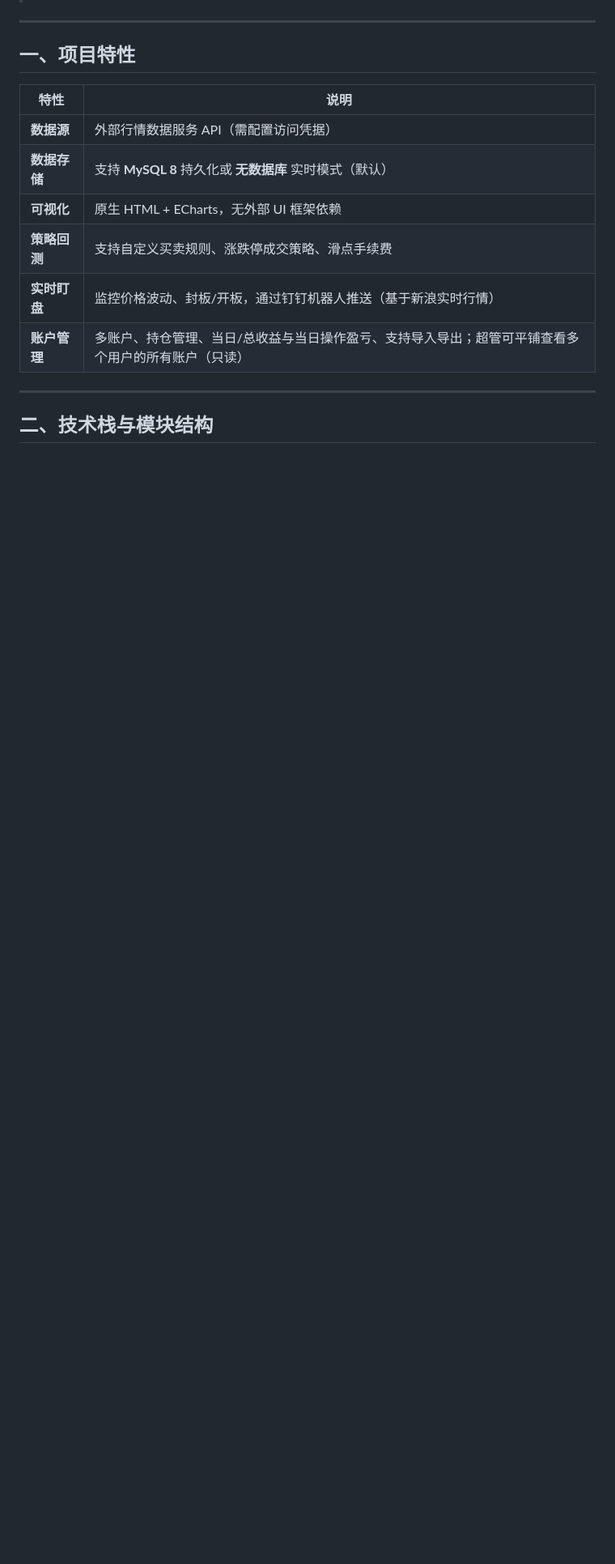
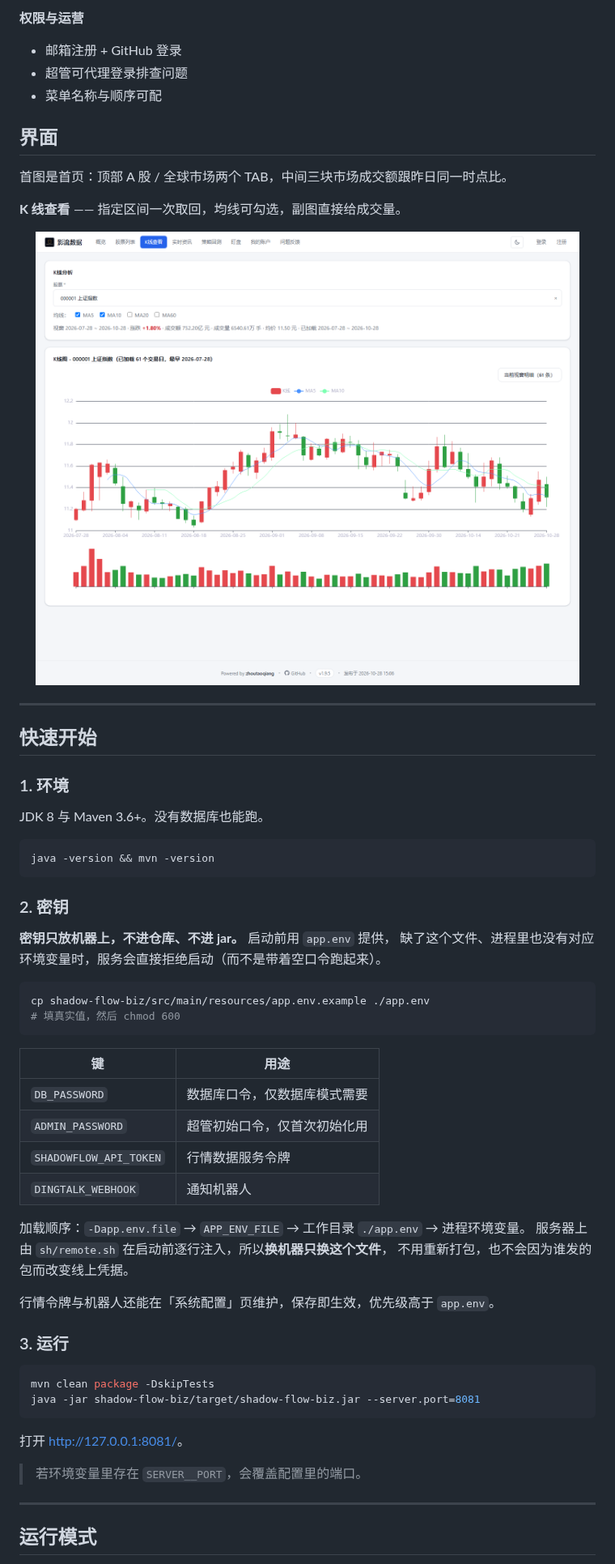
Before and after one commit to zhoutaoq/shadow-flow-astock-data, a Markdown page: README.md, the part around one of its changes. Shown at 81% size. Rendered like a GitHub page; pictures changed too: screenshots/kline.png (added); blank space fills up the shorter version.

````diff
--- a/README.md
+++ b/README.md
@@ -16,18 +44,63 @@
+**权限与运营**
+- 邮箱注册 + GitHub 登录
+- 超管可代理登录排查问题
+- 菜单名称与顺序可配
+
+## 界面
+
+首图是首页：顶部 A 股 / 全球市场两个 TAB，中间三块市场成交额跟昨日同一时点比。
+
+**K 线查看** —— 指定区间一次取回，均线可勾选，副图直接给成交量。
+
+<img src="screenshots/kline.png" width="100%" alt="K 线查看">
 
 ---
 
-## 一、项目特性
+## 快速开始
 
-| 特性 | 说明 |
-|---|---|
-| **数据源** | 外部行情数据服务 API（需配置访问凭据） |
-| **数据存储** | 支持 **MySQL 8** 持久化或 **无数据库** 实时模式（默认） |
-| **可视化** | 原生 HTML + ECharts，无外部 UI 框架依赖 |
-| **策略回测** | 支持自定义买卖规则、涨跌停成交策略、滑点手续费 |
-| **实时盯盘** | 监控价格波动、封板/开板，通过钉钉机器人推送（基于新浪实时行情） |
-| **账户管理** | 多账户、持仓管理、当日/总收益与当日操作盈亏、支持导入导出；超管可平铺查看多个用户的所有账户（只读） |
+### 1. 环境
+
+JDK 8 与 Maven 3.6+。没有数据库也能跑。
+
+```bash
+java -version && mvn -version
+```
+
+### 2. 密钥
+
+**密钥只放机器上，不进仓库、不进 jar。** 启动前用 `app.env` 提供，
+缺了这个文件、进程里也没有对应环境变量时，服务会直接拒绝启动（而不是带着空口令跑起来）。
+
+```bash
+cp shadow-flow-biz/src/main/resources/app.env.example ./app.env
+# 填真实值，然后 chmod 600
+```
+
+| 键 | 用途 |
+| --- | --- |
+| `DB_PASSWORD` | 数据库口令，仅数据库模式需要 |
+| `ADMIN_PASSWORD` | 超管初始口令，仅首次初始化用 |
+| `SHADOWFLOW_API_TOKEN` | 行情数据服务令牌 |
+| `DINGTALK_WEBHOOK` | 通知机器人 |
+
+加载顺序：`-Dapp.env.file` → `APP_ENV_FILE` → 工作目录 `./app.env` → 进程环境变量。
+服务器上由 `sh/remote.sh` 在启动前逐行注入，所以**换机器只换这个文件**，
+不用重新打包，也不会因为谁发的包而改变线上凭据。
+
+行情令牌与机器人还能在「系统配置」页维护，保存即生效，优先级高于 `app.env`。
+
+### 3. 运行
+
+```bash
+mvn clean package -DskipTests
+java -jar shadow-flow-biz/target/shadow-flow-biz.jar --server.port=8081
+```
+
+打开 <http://127.0.0.1:8081/>。
+
+> 若环境变量里存在 `SERVER__PORT`，会覆盖配置里的端口。
 
 ---
 
-## 二、技术栈与模块结构
+## 运行模式
 
````
Also changed, not shown: other parts of README.md (+104 -173 lines), screenshots/home.png (added).
